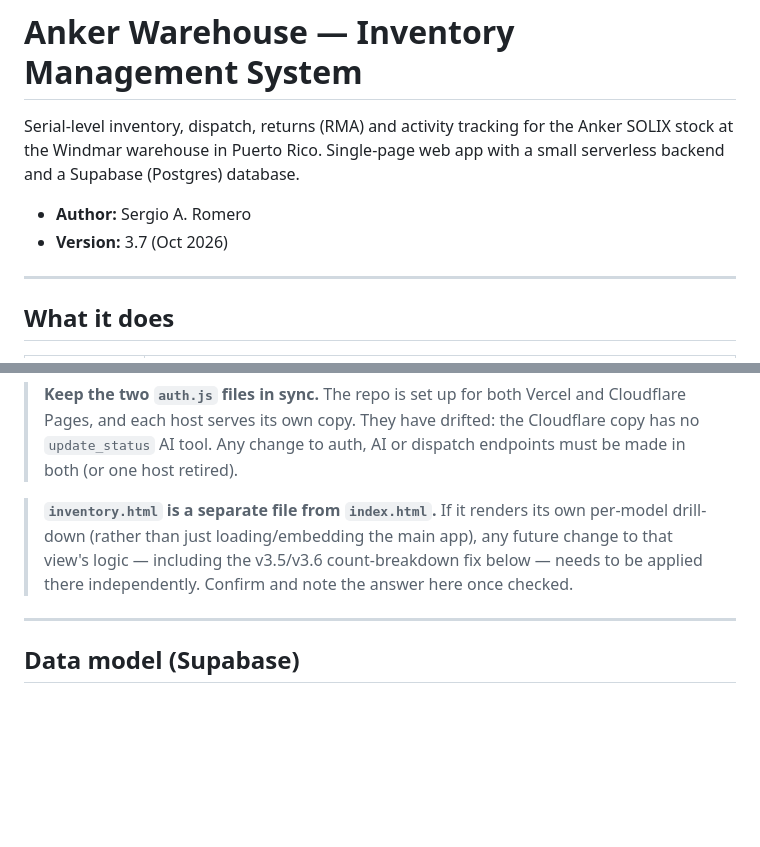
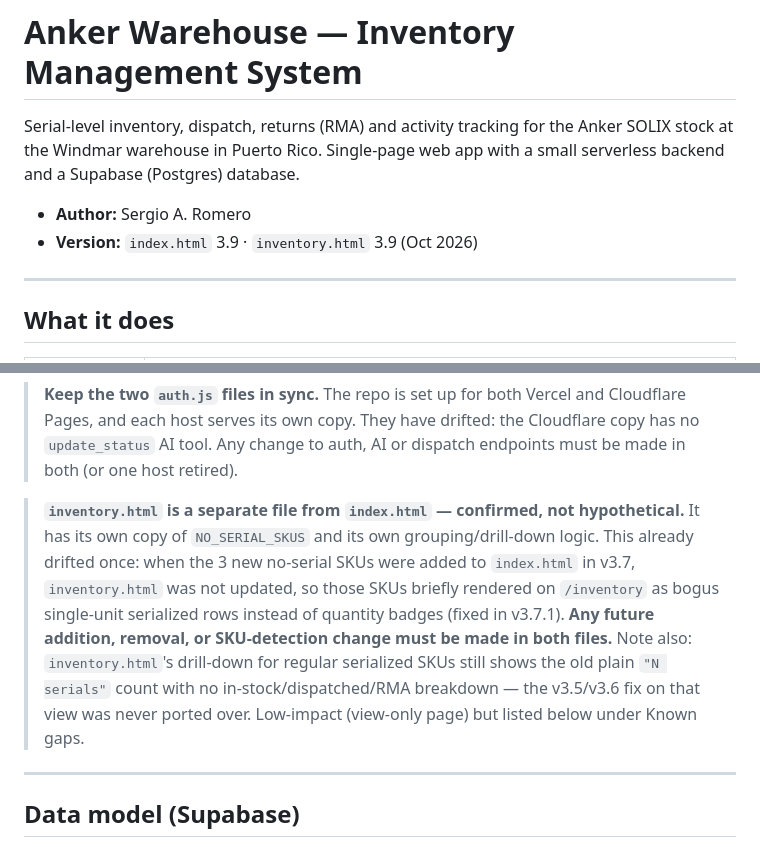
Before and after one commit to xenophaser/anker-inventory-dashboard, a Markdown page: README.md, 2 parts joined by grey strips. GitHub-like rendering; blank space fills up the shorter version.

```diff
--- a/README.md
+++ b/README.md
@@ -5,7 +5,7 @@
 Serial-level inventory, dispatch, returns (RMA) and activity tracking for the Anker SOLIX stock at the Windmar warehouse in Puerto Rico. Single-page web app with a small serverless backend and a Supabase (Postgres) database.
 
 - **Author:** Sergio A. Romero
-- **Version:** 3.7 (Oct 2026)
+- **Version:** `index.html` 3.9 · `inventory.html` 3.9 (Oct 2026)
 
 ---
 
@@ -38,7 +38,7 @@ readme-banner.png       Logo on a dark background, used only at the top of this
 
 > **Keep the two `auth.js` files in sync.** The repo is set up for both Vercel and Cloudflare Pages, and each host serves its own copy. They have drifted: the Cloudflare copy has no `update_status` AI tool. Any change to auth, AI or dispatch endpoints must be made in both (or one host retired).
 
-> **`inventory.html` is a separate file from `index.html`.** If it renders its own per-model drill-down (rather than just loading/embedding the main app), any future change to that view's logic — including the v3.5/v3.6 count-breakdown fix below — needs to be applied there independently. Confirm and note the answer here once checked.
+> **`inventory.html` is a separate file from `index.html` — confirmed, not hypothetical.** It has its own copy of `NO_SERIAL_SKUS` and its own grouping/drill-down logic. This already drifted once: when the 3 new no-serial SKUs were added to `index.html` in v3.7, `inventory.html` was not updated, so those SKUs briefly rendered on `/inventory` as bogus single-unit serialized rows instead of quantity badges (fixed in v3.7.1). **Any future addition, removal, or SKU-detection change must be made in both files.** Note also: `inventory.html`'s drill-down for regular serialized SKUs still shows the old plain `"N serials"` count with no in-stock/dispatched/RMA breakdown — the v3.5/v3.6 fix on that view was never ported over. Low-impact (view-only page) but listed below under Known gaps.
 
 ---
 
```
Also changed, not shown: other parts of README.md (+14 -1 lines).
